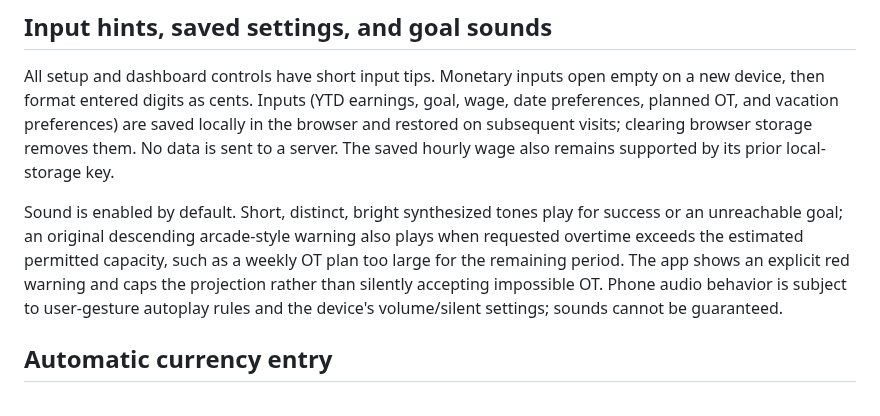
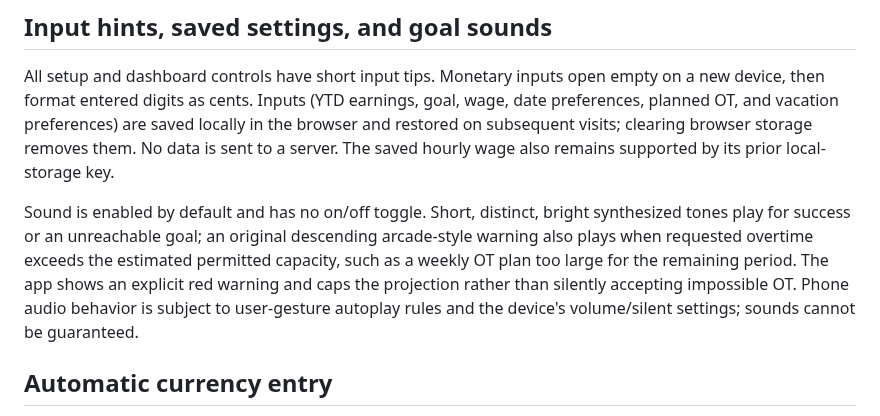
Before and after one commit to JoseC1154/Flow, a Markdown page: README.md, the part around the change. GitHub-like rendering.

Commit message:
Remove sound toggle and keep status audio enabled

```diff
--- a/README.md
+++ b/README.md
@@ -56,7 +56,7 @@ PayPath opens with an animated welcome panel displaying the product name and pur
 
 All setup and dashboard controls have short input tips. Monetary inputs open empty on a new device, then format entered digits as cents. Inputs (YTD earnings, goal, wage, date preferences, planned OT, and vacation preferences) are saved locally in the browser and restored on subsequent visits; clearing browser storage removes them. No data is sent to a server. The saved hourly wage also remains supported by its prior local-storage key.
 
-Sound is enabled by default. Short, distinct, bright synthesized tones play for success or an unreachable goal; an original descending arcade-style warning also plays when requested overtime exceeds the estimated permitted capacity, such as a weekly OT plan too large for the remaining period. The app shows an explicit red warning and caps the projection rather than silently accepting impossible OT. Phone audio behavior is subject to user-gesture autoplay rules and the device's volume/silent settings; sounds cannot be guaranteed.
+Sound is enabled by default and has no on/off toggle. Short, distinct, bright synthesized tones play for success or an unreachable goal; an original descending arcade-style warning also plays when requested overtime exceeds the estimated permitted capacity, such as a weekly OT plan too large for the remaining period. The app shows an explicit red warning and caps the projection rather than silently accepting impossible OT. Phone audio behavior is subject to user-gesture autoplay rules and the device's volume/silent settings; sounds cannot be guaranteed.
 
 ## Automatic currency entry
 
```
